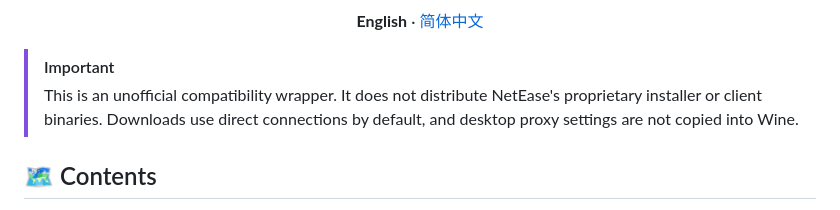
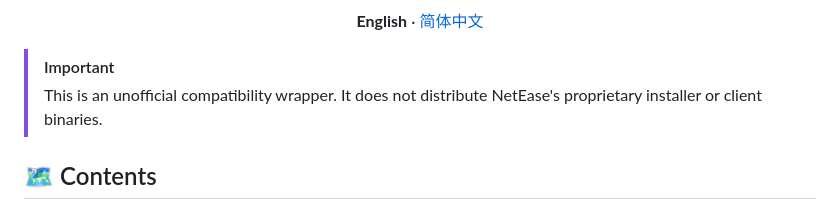
Before and after one commit to GuoWQ222/uu-remote-for-linux, a Markdown page: README.md, the part around the change. GitHub-like rendering.

Commit message:
docs: remove proxy download note

```diff
--- a/README.md
+++ b/README.md
@@ -14,7 +14,7 @@
 <p align="center"><strong>English</strong> · <a href="README.zh-CN.md">简体中文</a></p>
 
 > [!IMPORTANT]
-> This is an unofficial compatibility wrapper. It does not distribute NetEase's proprietary installer or client binaries. Downloads use direct connections by default, and desktop proxy settings are not copied into Wine.
+> This is an unofficial compatibility wrapper. It does not distribute NetEase's proprietary installer or client binaries.
 
 ## 🗺️ Contents
 
```
Also changed, not shown: README.zh-CN.md (+1 -1 lines).
